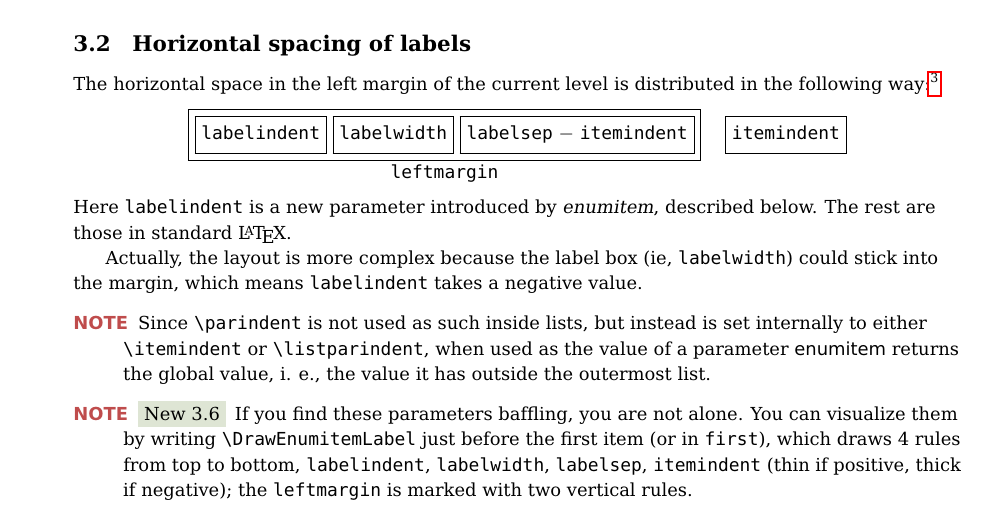
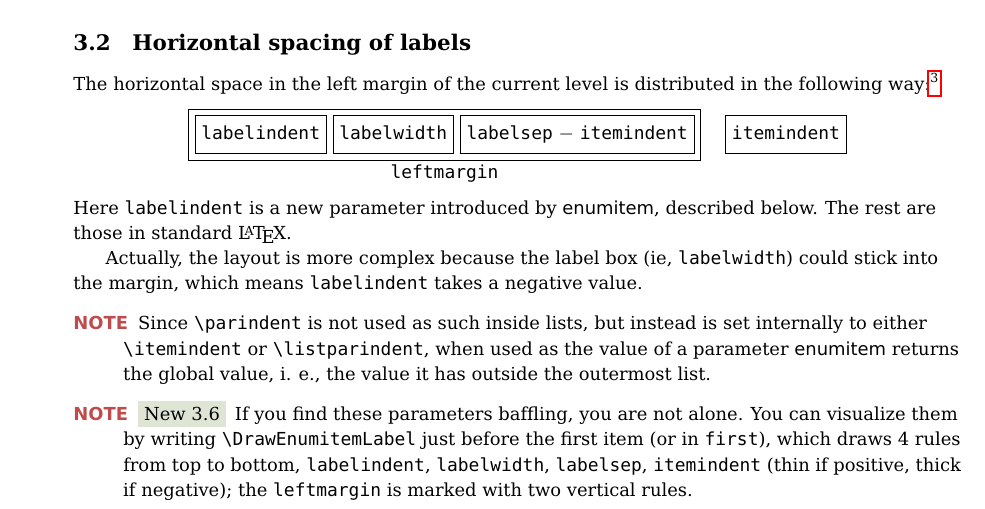
Before and after one commit to jbezos/enumitem, a LaTeX document (enumitem.tex): part of page 6 of 23, cut so that both start at the same text. Compiled offline with pdfLaTeX.

Commit message:
Update enumitem.tex

```diff
--- a/enumitem.tex
+++ b/enumitem.tex
@@ -425,7 +425,7 @@ a future release.}
 \texttt{leftmargin}
 \end{tabular}
 \end{center}
-Here |labelindent| is a new parameter introduced by \textit{enumitem},
+Here |labelindent| is a new parameter introduced by \textsf{enumitem},
 described below. The rest are those in standard \LaTeX.
 
 Actually, the layout is more complex because the label box (ie,
```
